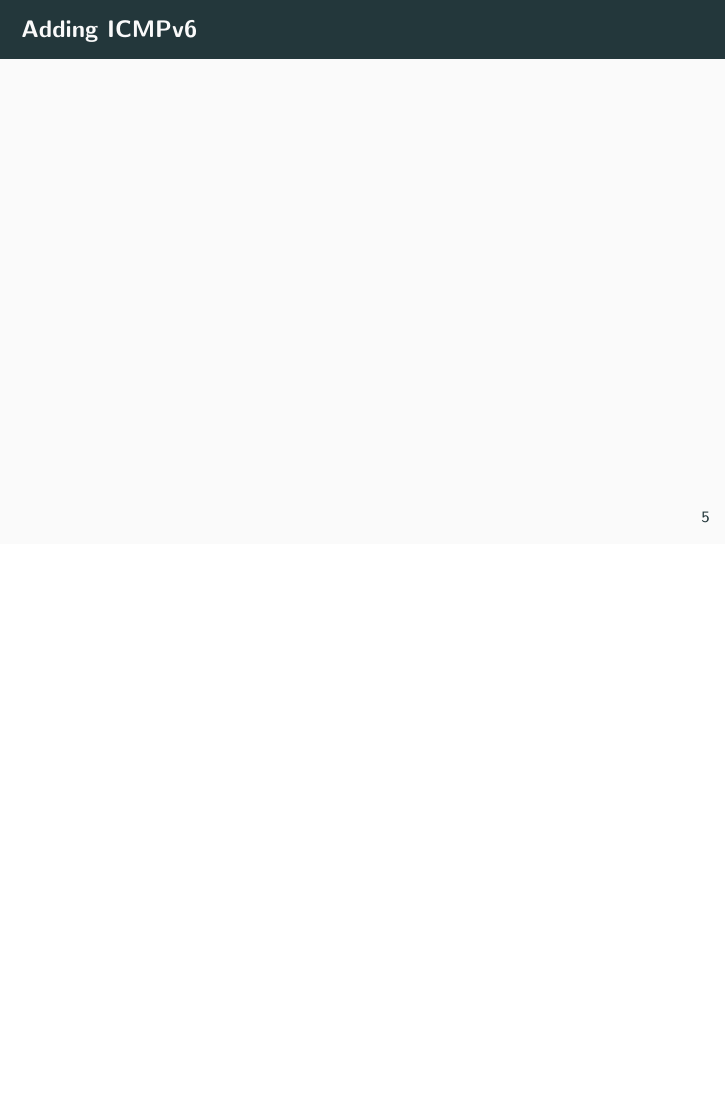
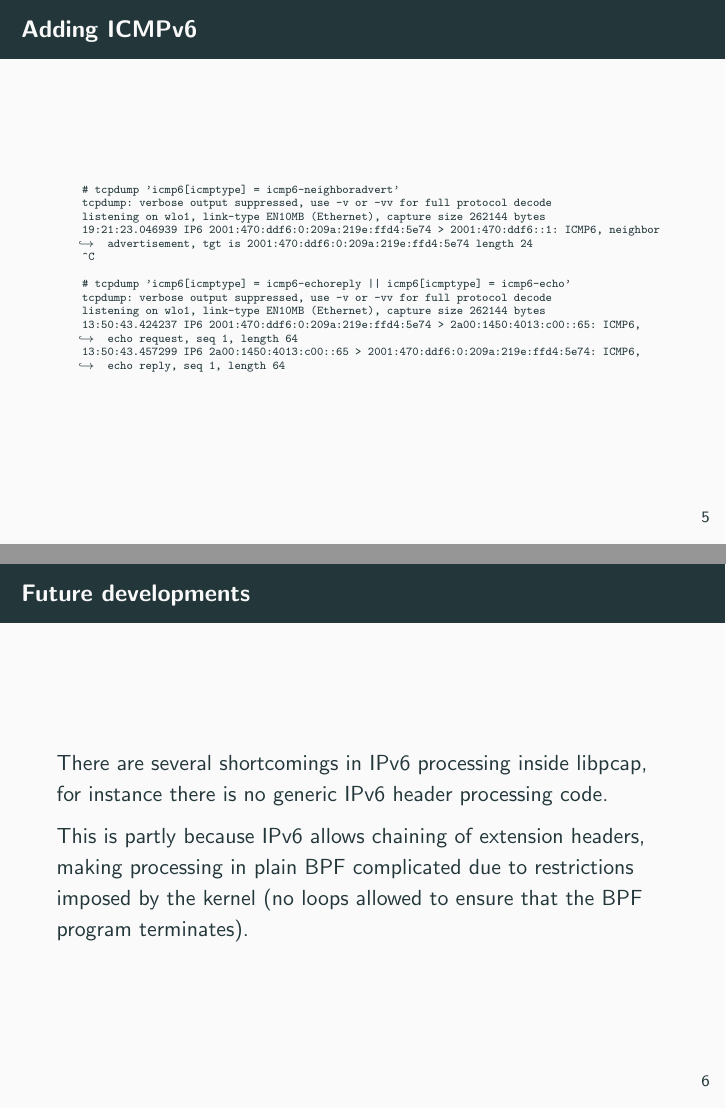
Before and after one commit to wilhelmy/pcap-filter-slides, LaTeX slides (hackathon.tex): page 7 of 7 before the commit and pages 7 and 8 of 10 after it, the two joined at a grey line, the shorter picture padded with empty space. Compiled offline with pdfLaTeX.

Commit message:
final slides

```diff
--- a/hackathon.tex
+++ b/hackathon.tex
@@ -46,11 +52,28 @@
     \end{itemize}
   \end{frame}
 
-  \begin{frame}{Adding ICMPv6}
+  \begin{frame}[fragile]{Adding ICMPv6}
+    \setminted{fontsize=\tiny,baselinestretch=1}
+    \begin{minted}[breaklines]{text}
+    # tcpdump 'icmp6[icmptype] = icmp6-neighboradvert'
+    tcpdump: verbose output suppressed, use -v or -vv for full protocol decode
+    listening on wlo1, link-type EN10MB (Ethernet), capture size 262144 bytes
+    19:21:23.046939 IP6 2001:470:ddf6:0:209a:219e:ffd4:5e74 > 2001:470:ddf6::1: ICMP6, neighbor advertisement, tgt is 2001:470:ddf6:0:209a:219e:ffd4:5e74 length 24
+    ^C
 
+    # tcpdump 'icmp6[icmptype] = icmp6-echoreply || icmp6[icmptype] = icmp6-echo'
+    tcpdump: verbose output suppressed, use -v or -vv for full protocol decode
+    listening on wlo1, link-type EN10MB (Ethernet), capture size 262144 bytes
+    13:50:43.424237 IP6 2001:470:ddf6:0:209a:219e:ffd4:5e74 > 2a00:1450:4013:c00::65: ICMP6, echo request, seq 1, length 64
+    13:50:43.457299 IP6 2a00:1450:4013:c00::65 > 2001:470:ddf6:0:209a:219e:ffd4:5e74: ICMP6, echo reply, seq 1, length 64
+    \end{minted}
   \end{frame}
 
-  % fehlt noch:
-  % ICMPv6
-  % Future developments
-  % Questions?
+  \begin{frame}[fragile]{Future developments}
+    There are several shortcomings in IPv6 processing inside libpcap, for
+    instance there is no generic IPv6 header processing code.
+
+    This is partly because IPv6 allows chaining of extension headers, making
+    processing in plain BPF complicated due to restrictions imposed by the
+    kernel (no loops allowed to ensure that the BPF program terminates).
+  \end{frame}
```
Also changed, not shown: hackathon.tex (26 more changed lines).
